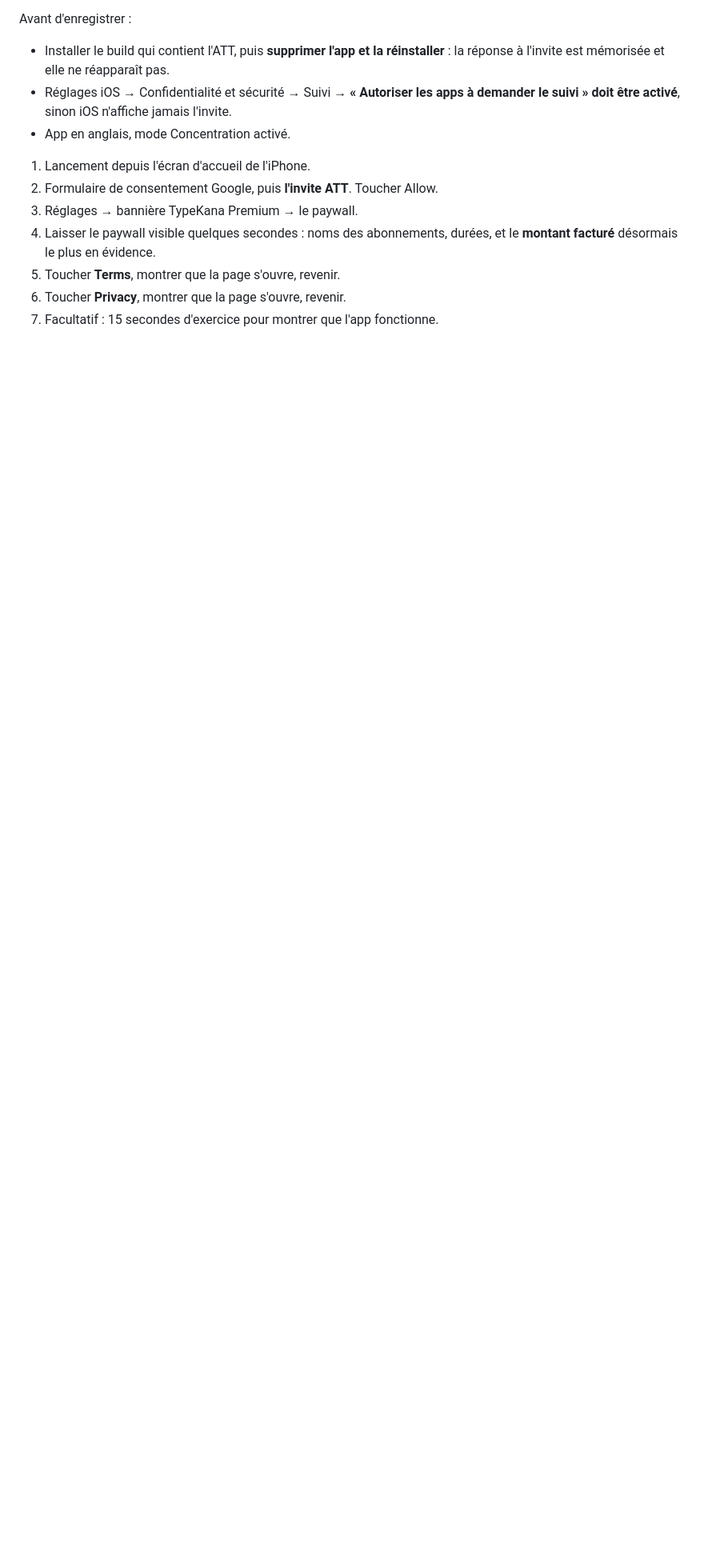
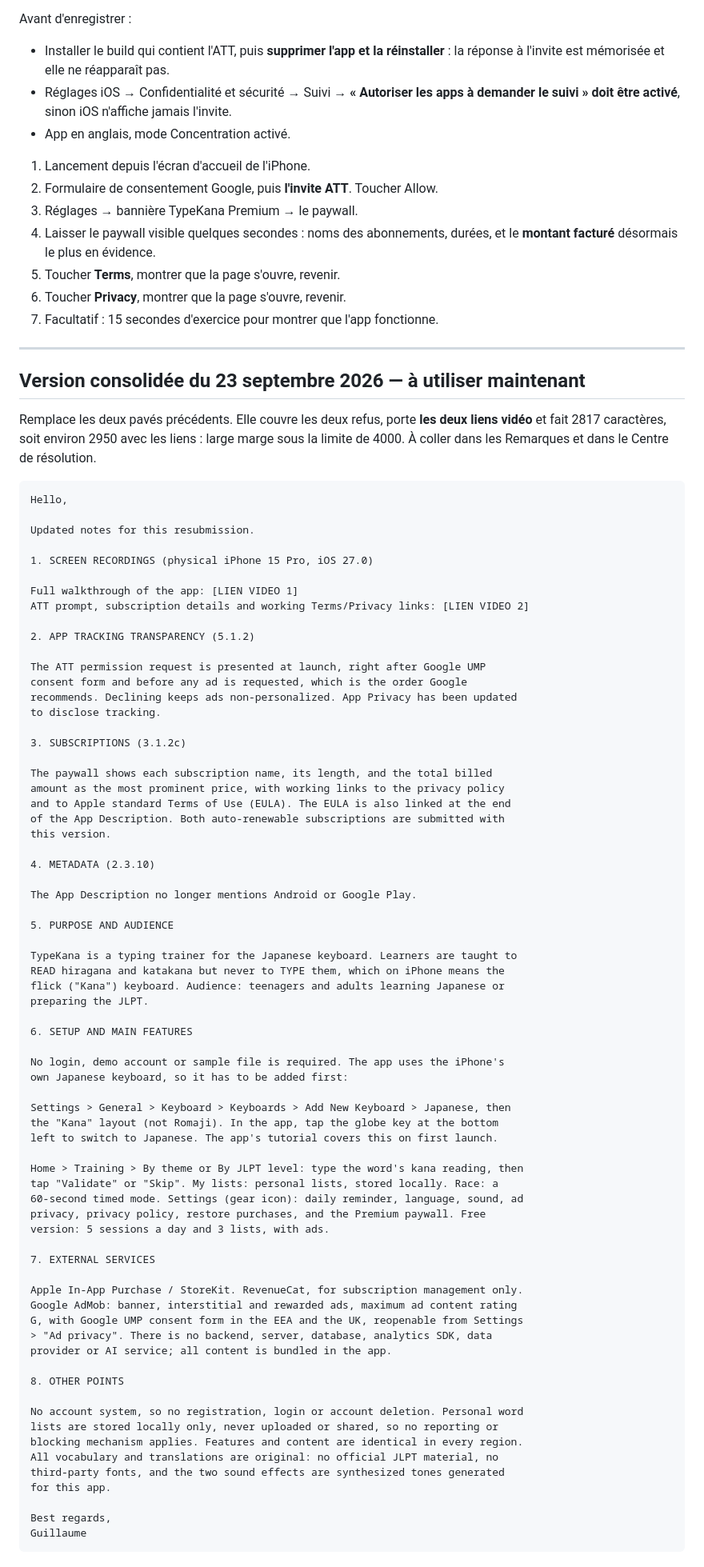
Before and after one commit to Guillaumegre/TypeKana, a Markdown page: store-assets/app-review-notes.md, the part around the change. Shown at 80% size. GitHub-like rendering; blank space fills up the shorter version.

Commit message:
Consolide les notes App Review en un seul texte portant les deux videos
La premiere video repond au controle des nouveaux comptes, la seconde apporte
les preuves du second refus (ATT, informations d abonnement, liens). Les deux
liens ne tenaient pas dans l ancien texte sous la limite de 4000 caracteres.

Co-Authored-By: Claude Opus 5 <noreply@anthropic.com>

````diff
--- a/store-assets/app-review-notes.md
+++ b/store-assets/app-review-notes.md
@@ -190,3 +190,84 @@ Avant d'enregistrer :
 5. Toucher **Terms**, montrer que la page s'ouvre, revenir.
 6. Toucher **Privacy**, montrer que la page s'ouvre, revenir.
 7. Facultatif : 15 secondes d'exercice pour montrer que l'app fonctionne.
+
+---
+
+## Version consolidée du 23 septembre 2026 — à utiliser maintenant
+
+Remplace les deux pavés précédents. Elle couvre les deux refus, porte **les deux
+liens vidéo** et fait 2817 caractères, soit environ 2950 avec les liens : large
+marge sous la limite de 4000. À coller dans les Remarques et dans le Centre de
+résolution.
+
+```
+Hello,
+
+Updated notes for this resubmission.
+
+1. SCREEN RECORDINGS (physical iPhone 15 Pro, iOS 27.0)
+
+Full walkthrough of the app: [LIEN VIDEO 1]
+ATT prompt, subscription details and working Terms/Privacy links: [LIEN VIDEO 2]
+
+2. APP TRACKING TRANSPARENCY (5.1.2)
+
+The ATT permission request is presented at launch, right after Google UMP
+consent form and before any ad is requested, which is the order Google
+recommends. Declining keeps ads non-personalized. App Privacy has been updated
+to disclose tracking.
+
+3. SUBSCRIPTIONS (3.1.2c)
+
+The paywall shows each subscription name, its length, and the total billed
+amount as the most prominent price, with working links to the privacy policy
+and to Apple standard Terms of Use (EULA). The EULA is also linked at the end
+of the App Description. Both auto-renewable subscriptions are submitted with
+this version.
+
+4. METADATA (2.3.10)
+
+The App Description no longer mentions Android or Google Play.
+
+5. PURPOSE AND AUDIENCE
+
+TypeKana is a typing trainer for the Japanese keyboard. Learners are taught to
+READ hiragana and katakana but never to TYPE them, which on iPhone means the
+flick ("Kana") keyboard. Audience: teenagers and adults learning Japanese or
+preparing the JLPT.
+
+6. SETUP AND MAIN FEATURES
+
+No login, demo account or sample file is required. The app uses the iPhone's
+own Japanese keyboard, so it has to be added first:
+
+Settings > General > Keyboard > Keyboards > Add New Keyboard > Japanese, then
+the "Kana" layout (not Romaji). In the app, tap the globe key at the bottom
+left to switch to Japanese. The app's tutorial covers this on first launch.
+
+Home > Training > By theme or By JLPT level: type the word's kana reading, then
+tap "Validate" or "Skip". My lists: personal lists, stored locally. Race: a
+60-second timed mode. Settings (gear icon): daily reminder, language, sound, ad
+privacy, privacy policy, restore purchases, and the Premium paywall. Free
+version: 5 sessions a day and 3 lists, with ads.
+
+7. EXTERNAL SERVICES
+
+Apple In-App Purchase / StoreKit. RevenueCat, for subscription management only.
+Google AdMob: banner, interstitial and rewarded ads, maximum ad content rating
+G, with Google UMP consent form in the EEA and the UK, reopenable from Settings
+> "Ad privacy". There is no backend, server, database, analytics SDK, data
+provider or AI service; all content is bundled in the app.
+
+8. OTHER POINTS
+
+No account system, so no registration, login or account deletion. Personal word
+lists are stored locally only, never uploaded or shared, so no reporting or
+blocking mechanism applies. Features and content are identical in every region.
+All vocabulary and translations are original: no official JLPT material, no
+third-party fonts, and the two sound effects are synthesized tones generated
+for this app.
+
+Best regards,
+Guillaume
+```
````
